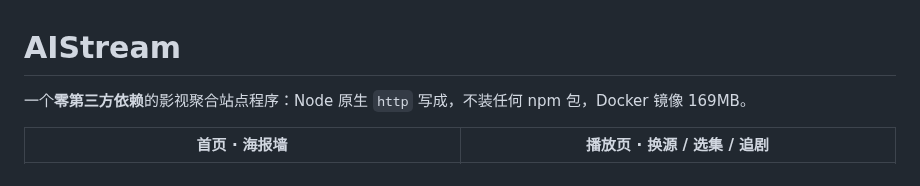
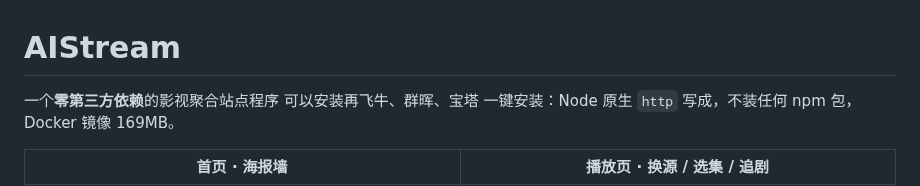
Before and after one commit to xiaolurenya/AIStream, a Markdown page: README.md, the part around the change. Rendered like a GitHub page.

```diff
--- a/README.md
+++ b/README.md
@@ -1,6 +1,6 @@
 # AIStream
 
-一个**零第三方依赖**的影视聚合站点程序：Node 原生 `http` 写成，不装任何 npm 包，Docker 镜像 169MB。
+一个**零第三方依赖**的影视聚合站点程序 可以安装再飞牛、群晖、宝塔 一键安装：Node 原生 `http` 写成，不装任何 npm 包，Docker 镜像 169MB。
 
 | 首页 · 海报墙 | 播放页 · 换源 / 选集 / 追剧 |
 |:---:|:---:|
```
